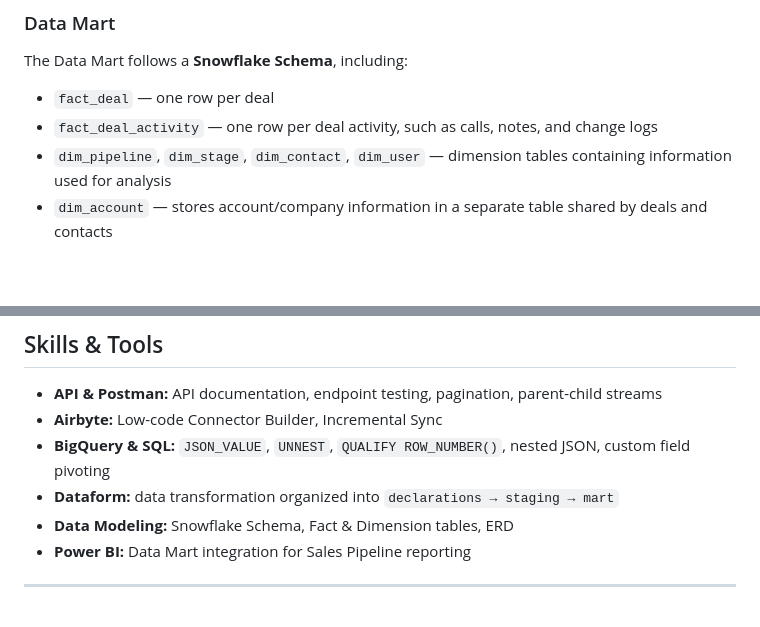
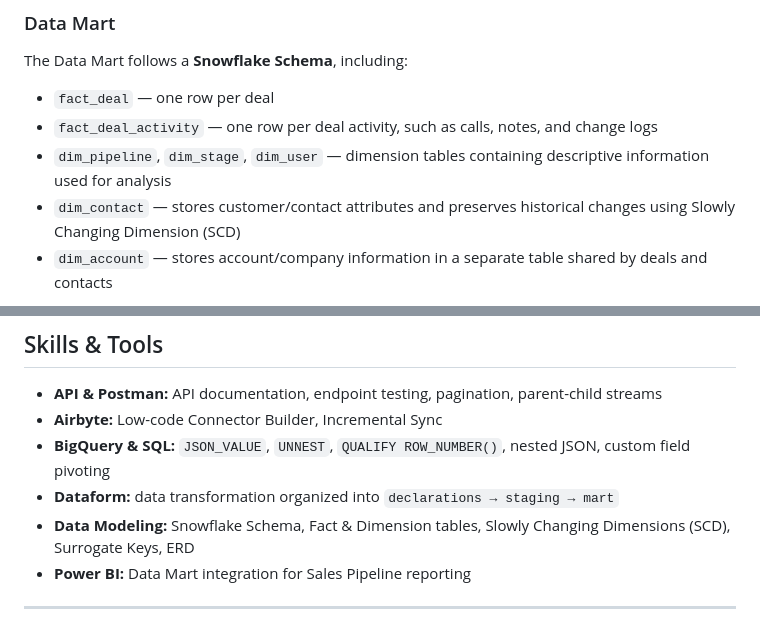
Before and after one commit to tuhoang3112/crm-data-warehouse, a Markdown page: README.md, 2 parts joined by grey strips. Drawn GitHub-style; blank space fills up the shorter version.

Commit message:
Enhance README with detailed data modeling information
Updated descriptions for dimension tables and added details about Slowly Changing Dimensions (SCD) and Surrogate Keys in the Data Modeling section.

```diff
--- a/README.md
+++ b/README.md
@@ -68,7 +68,8 @@ The Data Mart follows a **Snowflake Schema**, including:
 
 * `fact_deal` — one row per deal
 * `fact_deal_activity` — one row per deal activity, such as calls, notes, and change logs
-* `dim_pipeline`, `dim_stage`, `dim_contact`, `dim_user` — dimension tables containing information used for analysis
+* `dim_pipeline`, `dim_stage`, `dim_user` — dimension tables containing descriptive information used for analysis
+* `dim_contact` — stores customer/contact attributes and preserves historical changes using Slowly Changing Dimension (SCD)
 * `dim_account` — stores account/company information in a separate table shared by deals and contacts
 
 ![Data Warehouse Architecture](assets/erd.png)
@@ -135,7 +136,7 @@ The Data Mart was then used as the data source for **Power BI** Sales Pipeline r
 * **Airbyte:** Low-code Connector Builder, Incremental Sync
 * **BigQuery & SQL:** `JSON_VALUE`, `UNNEST`, `QUALIFY ROW_NUMBER()`, nested JSON, custom field pivoting
 * **Dataform:** data transformation organized into `declarations → staging → mart`
-* **Data Modeling:** Snowflake Schema, Fact & Dimension tables, ERD
+* **Data Modeling:** Snowflake Schema, Fact & Dimension tables, Slowly Changing Dimensions (SCD), Surrogate Keys, ERD
 * **Power BI:** Data Mart integration for Sales Pipeline reporting
 
 ---
```
